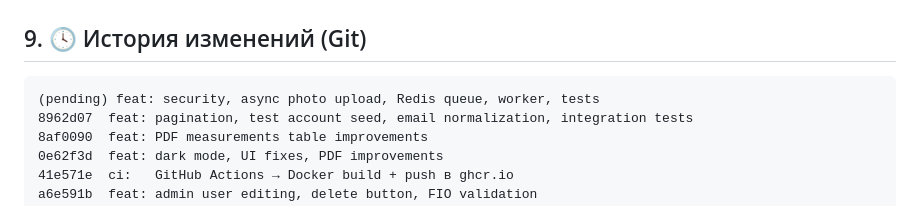
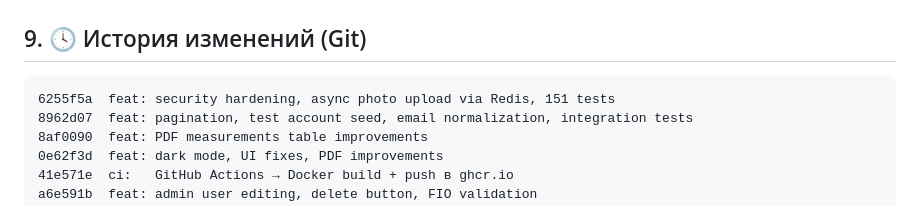
Before and after one commit to legendver1zon/inspection-app, a Markdown page: project_state.md, the part around the change. Drawn GitHub-style.

Commit message:
docs: update project_state.md with commit hash
Co-Authored-By: Claude Sonnet 4.6 <noreply@anthropic.com>

````diff
--- a/project_state.md
+++ b/project_state.md
@@ -373,7 +373,7 @@ TEST_DATABASE_URL=postgres://inspection:secret@localhost:5432/inspection_test?ss
 ## 9. 🕓 История изменений (Git)
 
 ```
-(pending) feat: security, async photo upload, Redis queue, worker, tests
+6255f5a  feat: security hardening, async photo upload via Redis, 151 tests
 8962d07  feat: pagination, test account seed, email normalization, integration tests
 8af0090  feat: PDF measurements table improvements
 0e62f3d  feat: dark mode, UI fixes, PDF improvements
````
